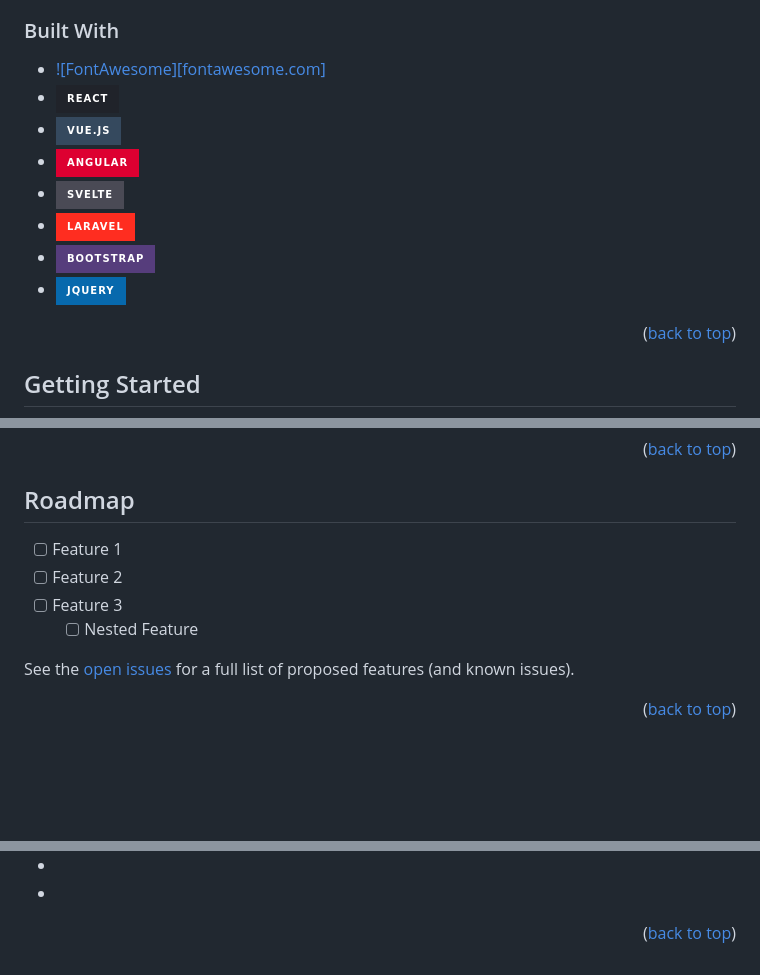
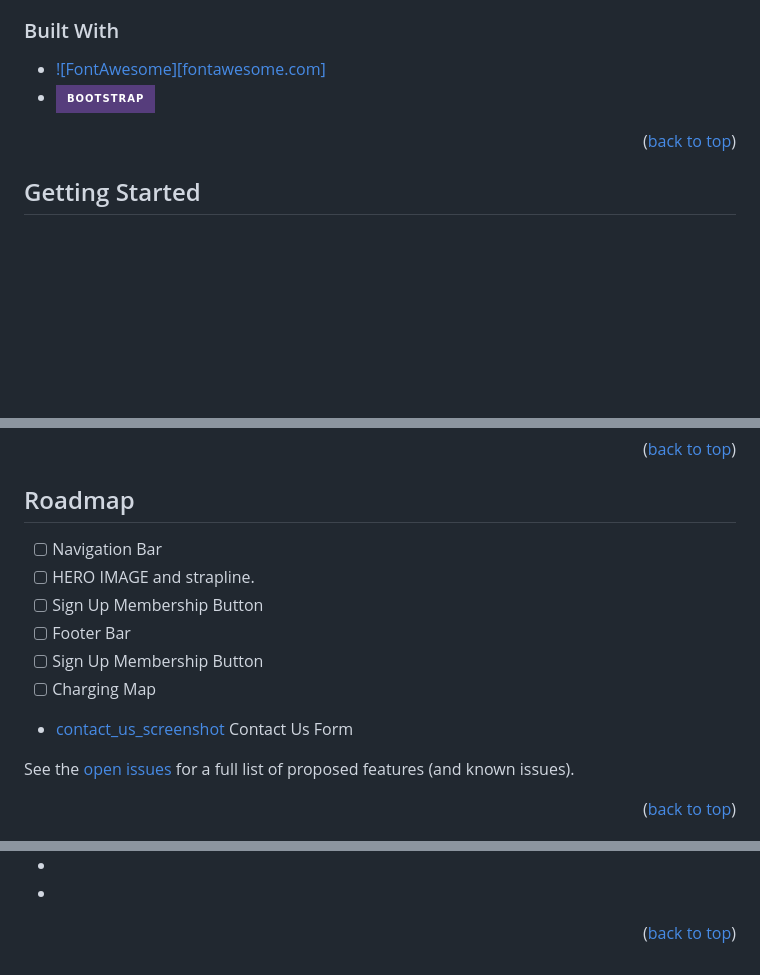
Before and after one commit to michaelja2983/chargingzone, a Markdown page: README.md, 3 parts joined by grey strips. Rendered like a GitHub page; badges without logos; blank space fills up the shorter version.

Commit message:
FEAT:additions to README

```diff
--- a/README.md
+++ b/README.md
@@ -84,13 +84,8 @@ Here's a blank template to get started: To avoid retyping too much info. Do a se
 ### Built With
 
 * [![FontAwesome][fontawesome.com]][FontAwesome-url]
-* [![React][React.js]][React-url]
-* [![Vue][Vue.js]][Vue-url]
-* [![Angular][Angular.io]][Angular-url]
-* [![Svelte][Svelte.dev]][Svelte-url]
-* [![Laravel][Laravel.com]][Laravel-url]
 * [![Bootstrap][Bootstrap.com]][Bootstrap-url]
-* [![JQuery][JQuery.com]][JQuery-url]
+
 
 <p align="right">(<a href="#readme-top">back to top</a>)</p>
 
@@ -141,10 +136,13 @@ _For more examples, please refer to the [Documentation](https://example.com)_
 <!-- ROADMAP -->
 ## Roadmap
 
-- [ ] Feature 1
-- [ ] Feature 2
-- [ ] Feature 3
-    - [ ] Nested Feature
+- [ ] Navigation Bar
+- [ ] HERO IMAGE and strapline.
+- [ ] Sign Up Membership Button
+- [ ] Footer Bar
+- [ ] Sign Up Membership Button
+- [ ] Charging Map
+- [contact_us_screenshot] Contact Us Form
 
 See the [open issues](https://github.com/github_username/repo_name/issues) for a full list of proposed features (and known issues).
 
@@ -233,3 +231,4 @@ Project Link: [https://github.com/michaelja2983/chargingzone](https://github.com
 [JQuery.com]: https://img.shields.io/badge/jQuery-0769AD?style=for-the-badge&logo=jquery&logoColor=white
 [JQuery-url]: https://jquery.com
 [FontAwesome-url]: https://fontawesome.com
+[contact_us_screenshot]: images/contact_us_screenshot.png
```
Also changed, not shown: assets/images/contact_us_screenshot.png (added).
